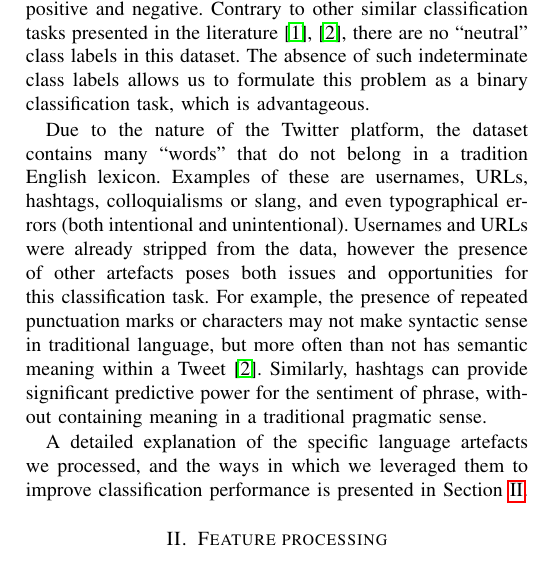
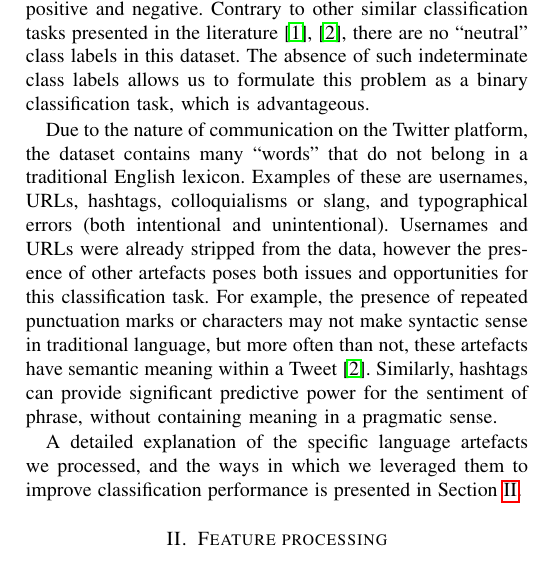
Before and after one commit to epflProjects/MachineLearning, a LaTeX paper (Project02/Report/report.tex, which reads Project02/Report/sec-data.tex): part of one column of page 1 of 4, cut so that both start at the same text. Compiled offline with pdfLaTeX.

Commit message:
Editing data section

```diff
--- a/Project02/Report/sec-data.tex
+++ b/Project02/Report/sec-data.tex
@@ -3,6 +3,6 @@
 
 The data supplied through the online competition platform consists of 2.5 million labelled training examples, which take the form of Tweets that previously contained either positive or negative emoticons. The dataset is split down the middle, with 1.25 million training examples available for each class---positive and negative. Contrary to other similar classification tasks presented in the literature \cite{jiang2011target, tang2014learning}, there are no ``neutral'' class labels in this dataset. The absence of such indeterminate class labels allows us to formulate this problem as a binary classification task, which is advantageous.
 
-Due to the nature of the Twitter platform, the dataset contains many ``words'' that do not belong in a tradition English lexicon. Examples of these are usernames, URLs, hashtags, colloquialisms or slang, and even typographical errors (both intentional and unintentional). Usernames and URLs were already stripped from the data, however the presence of other artefacts poses both issues and opportunities for this classification task. For example, the presence of repeated punctuation marks or characters may not make syntactic sense in traditional language, but more often than not has semantic meaning within a Tweet \cite{tang2014learning}. Similarly, hashtags can provide significant predictive power for the sentiment of phrase, without containing meaning in a traditional pragmatic sense.
+Due to the nature of communication on the Twitter platform, the dataset contains many ``words'' that do not belong in a traditional English lexicon. Examples of these are usernames, URLs, hashtags, colloquialisms or slang, and typographical errors (both intentional and unintentional). Usernames and URLs were already stripped from the data, however the presence of other artefacts poses both issues and opportunities for this classification task. For example, the presence of repeated punctuation marks or characters may not make syntactic sense in traditional language, but more often than not, these artefacts have semantic meaning within a Tweet \cite{tang2014learning}. Similarly, hashtags can provide significant predictive power for the sentiment of phrase, without containing meaning in a pragmatic sense.
 
 A detailed explanation of the specific language artefacts we processed, and the ways in which we leveraged them to improve classification performance is presented in Section \ref{sec:processing}.
```
